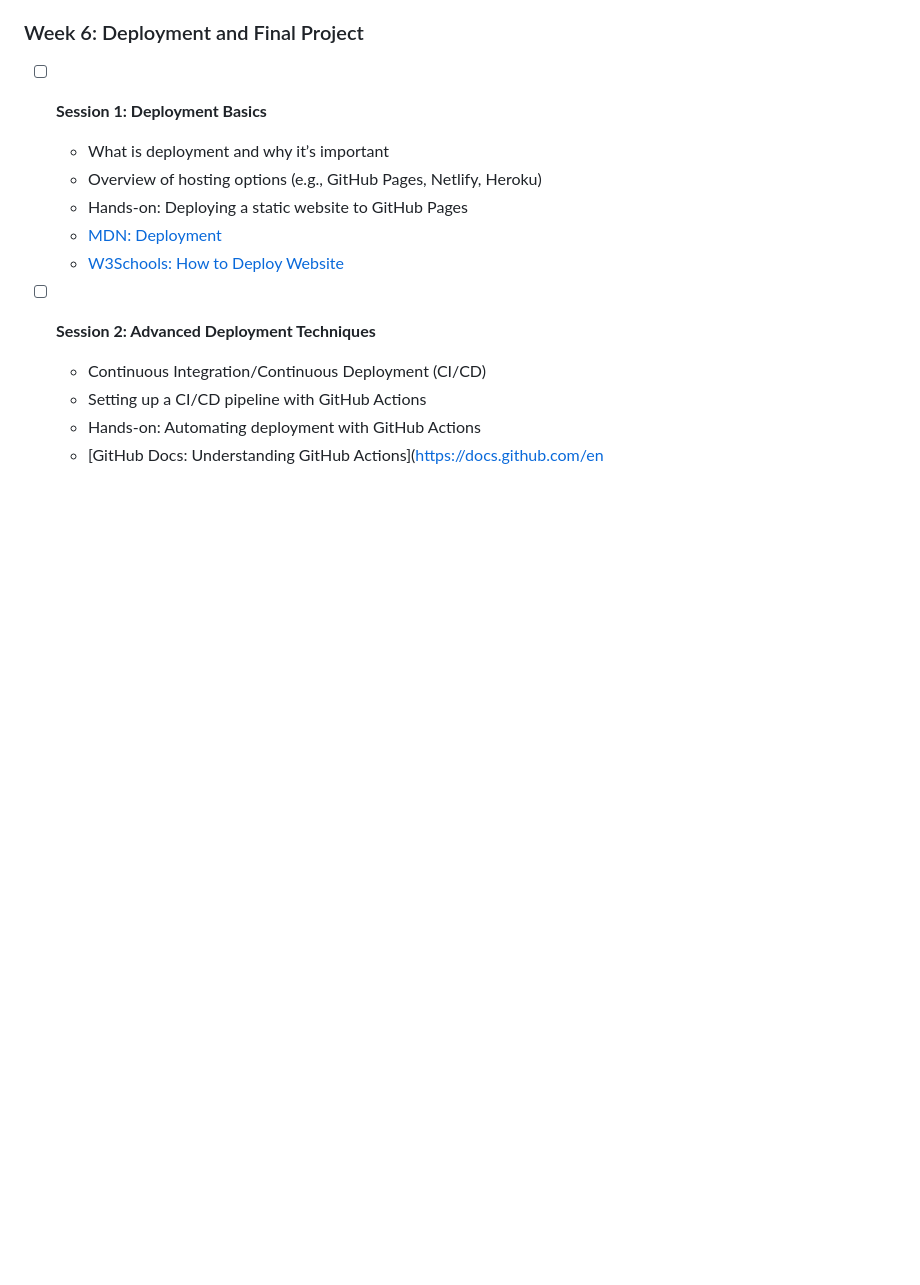
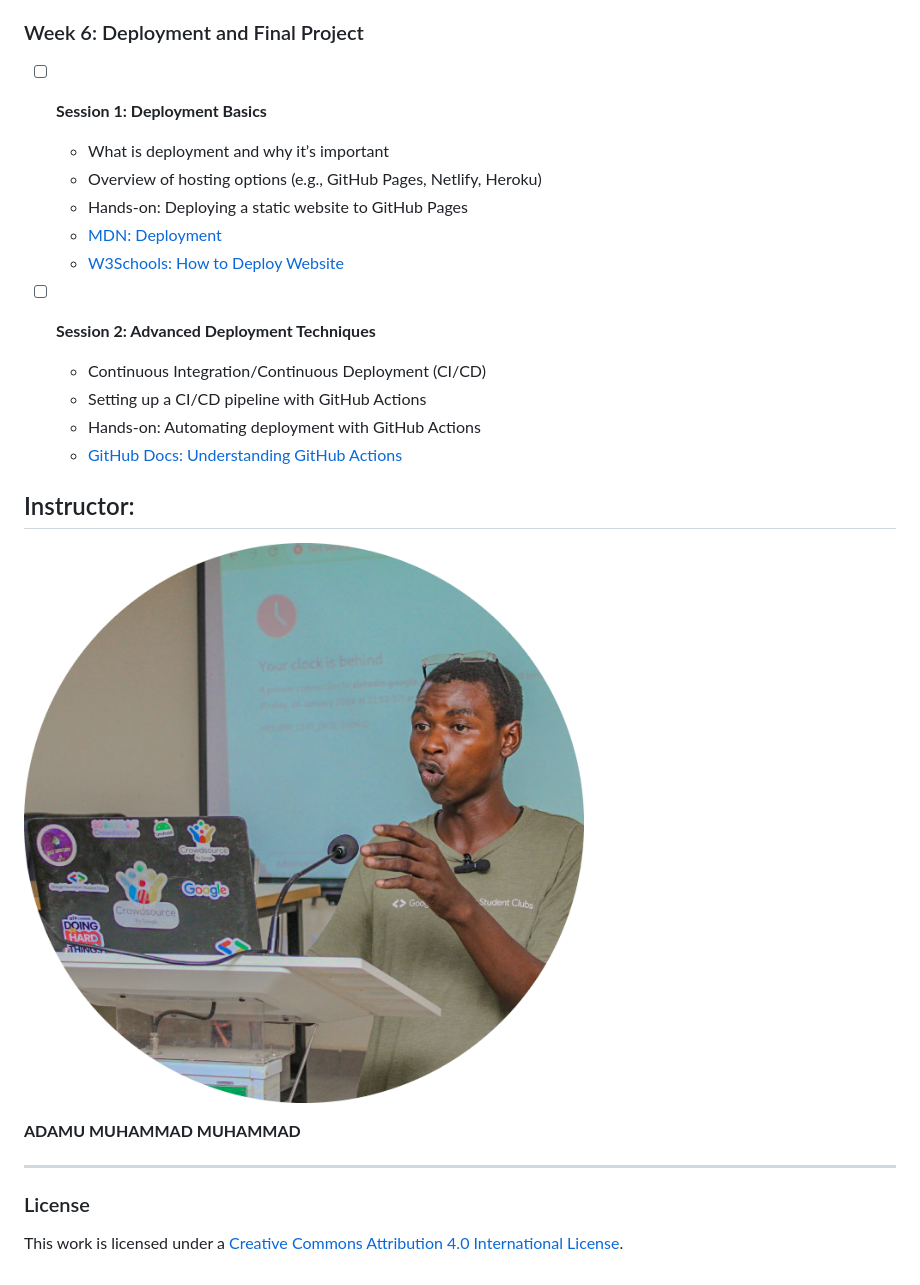
Before and after one commit to geekinks/WebDevMentorship-CrashCourse, a Markdown page: README.md, the part around the change printed below. Drawn GitHub-style; pictures changed too: img/hero.png (added); blank space fills up the shorter version.

```diff
--- a/README.md
+++ b/README.md
@@ -192,4 +192,17 @@ Welcome to the **Web Development Mentorship Crash Course** repository! This comp
   - Continuous Integration/Continuous Deployment (CI/CD)
   - Setting up a CI/CD pipeline with GitHub Actions
   - Hands-on: Automating deployment with GitHub Actions
-  - [GitHub Docs: Understanding GitHub Actions](https://docs.github.com/en
+  - [GitHub Docs: Understanding GitHub Actions](https://docs.github.com/en)
+
+
+## Instructor:
+
+![Instructor's Signature](./img/hero.png)
+
+**ADAMU MUHAMMAD MUHAMMAD**
+
+---
+
+### License
+
+This work is licensed under a [Creative Commons Attribution 4.0 International License](https://creativecommons.org/licenses/by/4.0/).
```
Also changed, not shown: other parts of README.md (+2 -2 lines), 1 other file.
